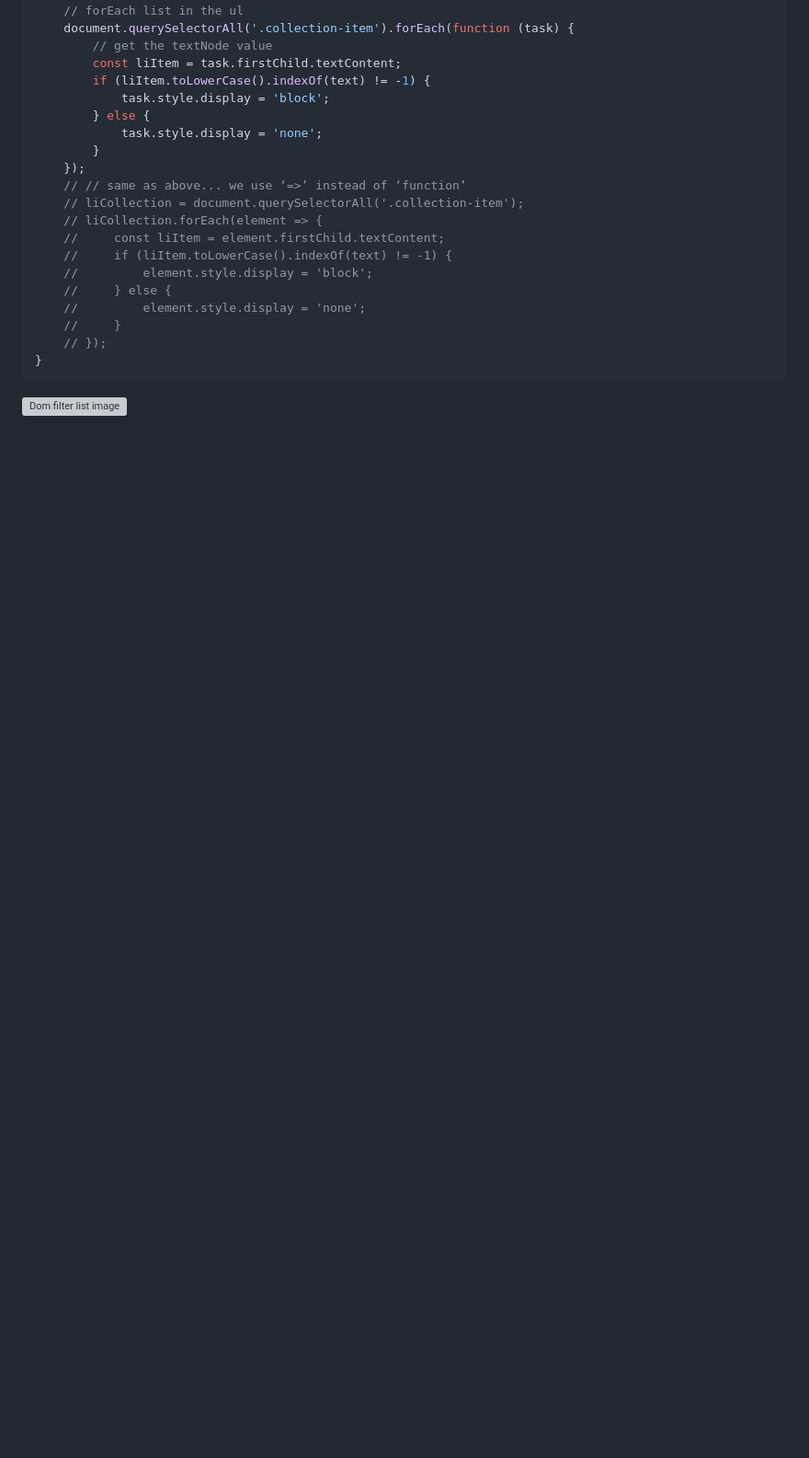
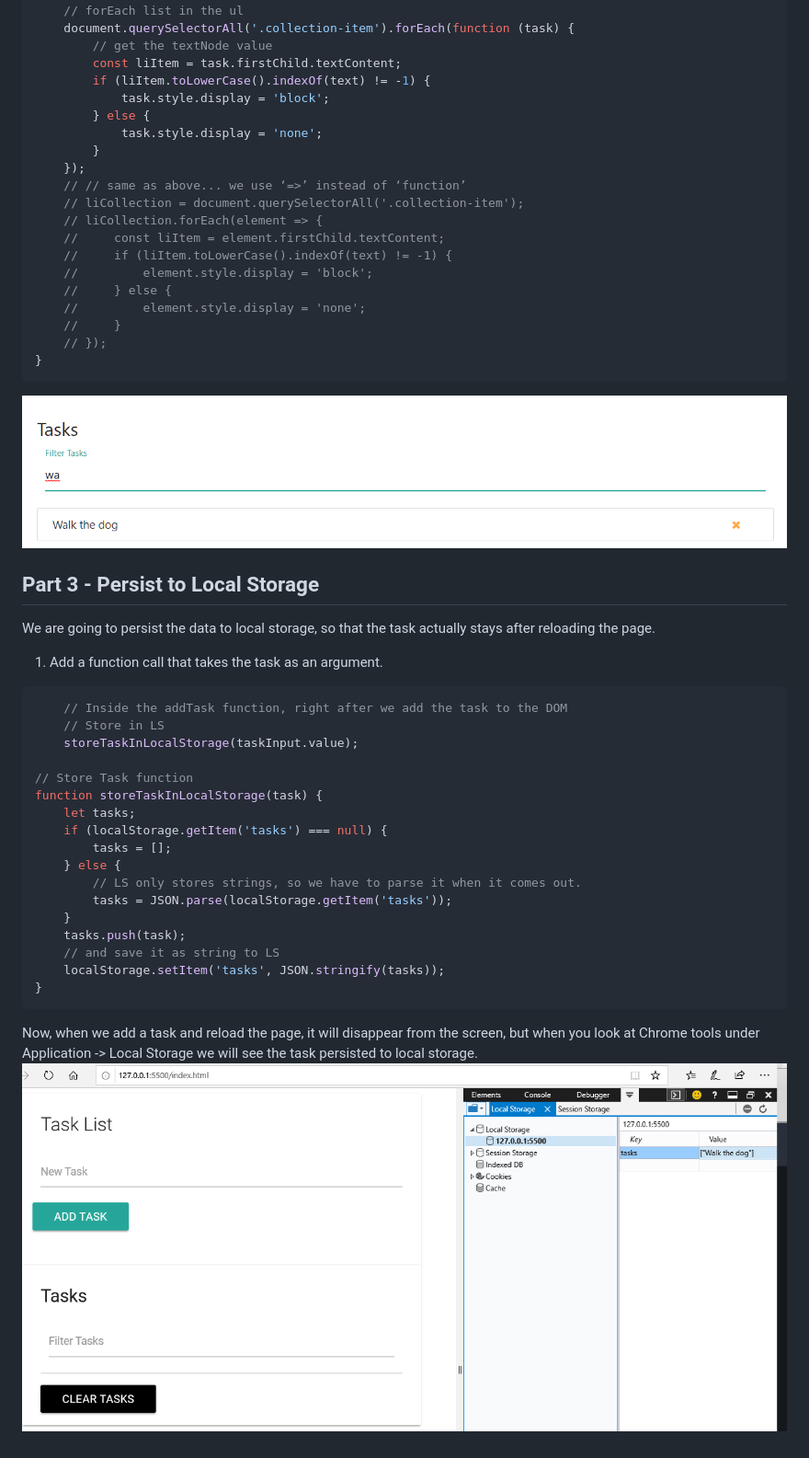
Before and after one commit to dalbay/JavaScript-Tutorials, a Markdown page: DOM Project/README.md, the part around the change printed below. Shown: that part at 92% size. Rendered like a GitHub page; pictures changed too: DOM Project/images/domProjectImg4.png (added); blank space fills up the shorter version; grey boxes are pictures that could not be loaded.

Commit message:
local storage upload

````diff
--- a/DOM Project/README.md
+++ b/DOM Project/README.md
@@ -153,4 +155,31 @@ function filterTasks(e) {
     // });
 }
   ```
-![Dom filter list image](./images/domProject3Img.png)
+![Dom filter list image](./images/domProjectImg3.png)
+
+## Part 3 - Persist to Local Storage
+
+We are going to persist the data to local storage, so that the task actually stays after reloading the page.
+
+1. Add a function call that takes the task as an argument.
+```JavaScript
+    // Inside the addTask function, right after we add the task to the DOM
+    // Store in LS
+    storeTaskInLocalStorage(taskInput.value);
+
+// Store Task function
+function storeTaskInLocalStorage(task) {
+    let tasks;
+    if (localStorage.getItem('tasks') === null) {
+        tasks = [];
+    } else {
+        // LS only stores strings, so we have to parse it when it comes out.
+        tasks = JSON.parse(localStorage.getItem('tasks'));
+    }
+    tasks.push(task);
+    // and save it as string to LS
+    localStorage.setItem('tasks', JSON.stringify(tasks));
+}
+```
+Now, when we add a task and reload the page, it will disappear from the screen, but when you look at Chrome tools under Application -> Local Storage we will see the task persisted to local storage.
+![Local Storage list image](./images/domProjectImg4.png)
````
Also changed, not shown: other parts of DOM Project/README.md (+6 -4 lines), 1 other file.
